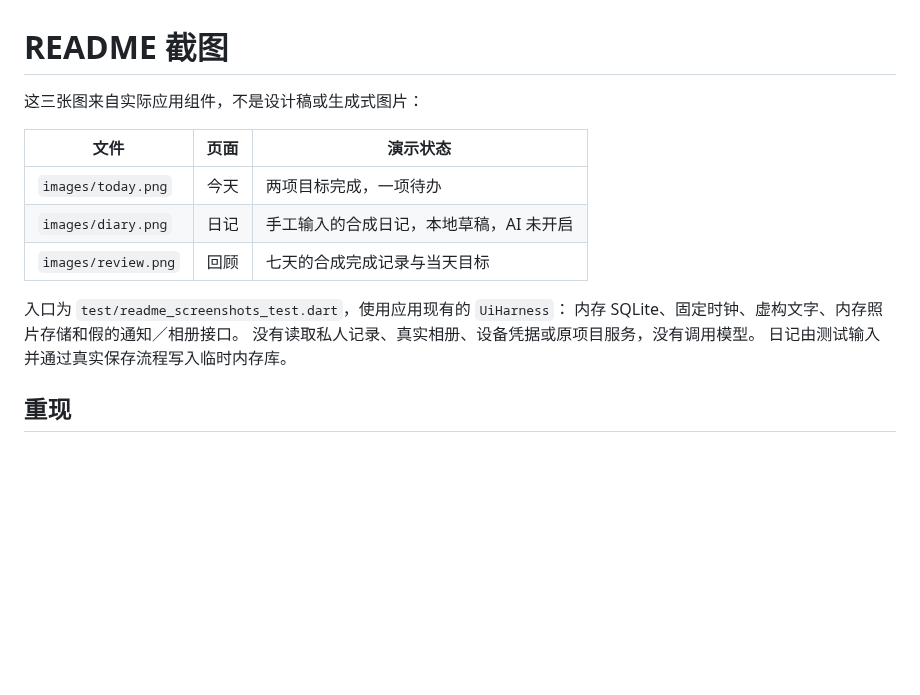
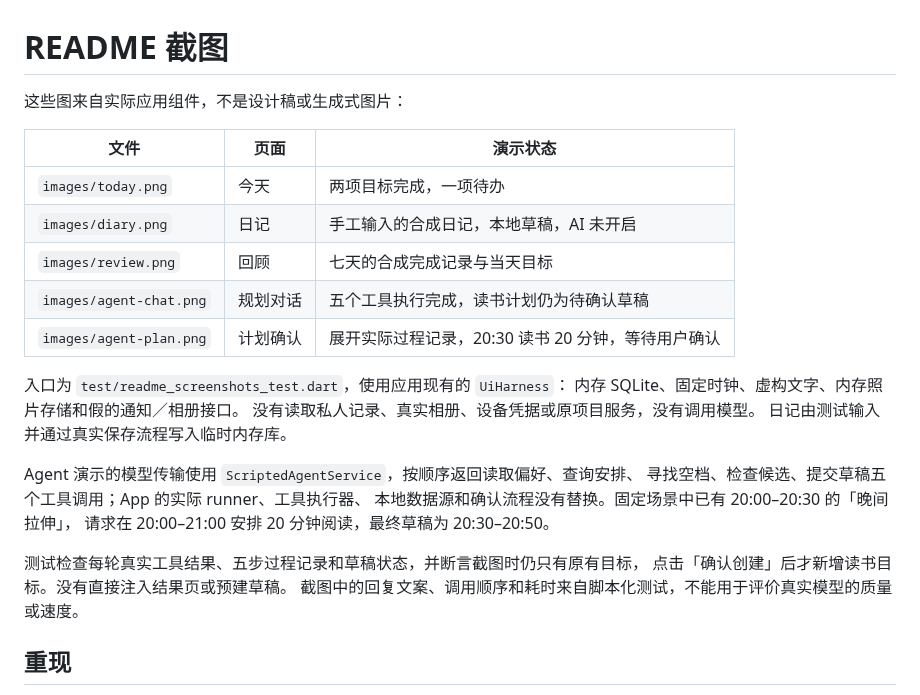
Before and after one commit to hollegjx/xingyuan, a Markdown page: docs/screenshots.md, the part around the change. Drawn GitHub-style; blank space fills up the shorter version.

```diff
--- a/docs/screenshots.md
+++ b/docs/screenshots.md
@@ -1,17 +1,28 @@
 # README 截图
 
-这三张图来自实际应用组件，不是设计稿或生成式图片：
+这些图来自实际应用组件，不是设计稿或生成式图片：
 
 | 文件 | 页面 | 演示状态 |
 | --- | --- | --- |
 | `images/today.png` | 今天 | 两项目标完成，一项待办 |
 | `images/diary.png` | 日记 | 手工输入的合成日记，本地草稿，AI 未开启 |
 | `images/review.png` | 回顾 | 七天的合成完成记录与当天目标 |
+| `images/agent-chat.png` | 规划对话 | 五个工具执行完成，读书计划仍为待确认草稿 |
+| `images/agent-plan.png` | 计划确认 | 展开实际过程记录，20:30 读书 20 分钟，等待用户确认 |
 
 入口为 `test/readme_screenshots_test.dart`，使用应用现有的 `UiHarness`：
 内存 SQLite、固定时钟、虚构文字、内存照片存储和假的通知／相册接口。
 没有读取私人记录、真实相册、设备凭据或原项目服务，没有调用模型。
 日记由测试输入并通过真实保存流程写入临时内存库。
+
+Agent 演示的模型传输使用 `ScriptedAgentService`，按顺序返回读取偏好、查询安排、
+寻找空档、检查候选、提交草稿五个工具调用；App 的实际 runner、工具执行器、
+本地数据源和确认流程没有替换。固定场景中已有 20:00–20:30 的「晚间拉伸」，
+请求在 20:00–21:00 安排 20 分钟阅读，最终草稿为 20:30–20:50。
+
+测试检查每轮真实工具结果、五步过程记录和草稿状态，并断言截图时仍只有原有目标，
+点击「确认创建」后才新增读书目标。没有直接注入结果页或预建草稿。
+截图中的回复文案、调用顺序和耗时来自脚本化测试，不能用于评价真实模型的质量或速度。
 
 ## 重现
 
```
Also changed, not shown: README.md (+54 -5 lines), docs/agent.md (added, +88 -0 lines), docs/images/agent-chat.png (added), docs/images/agent-plan.png (added), 1 other file.
